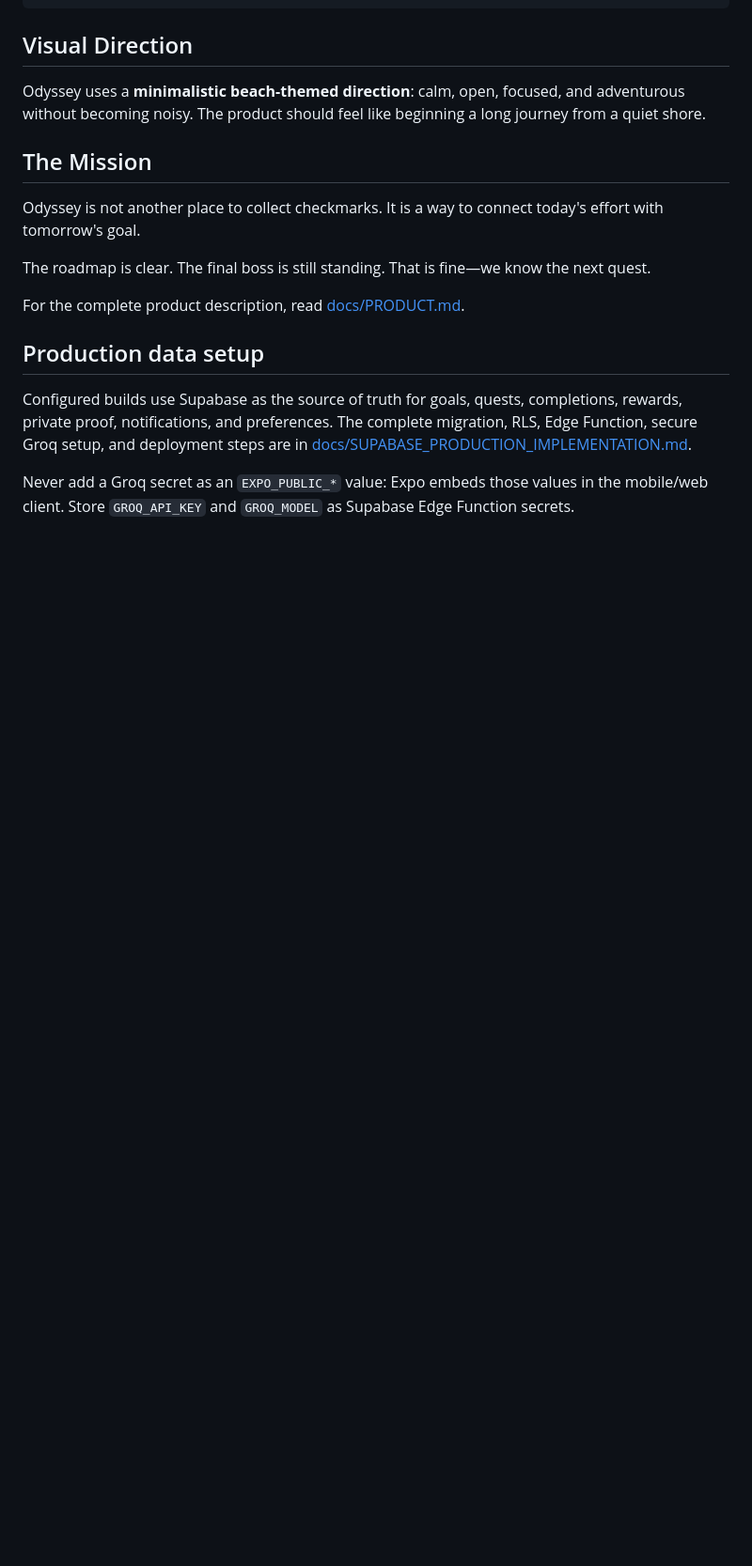
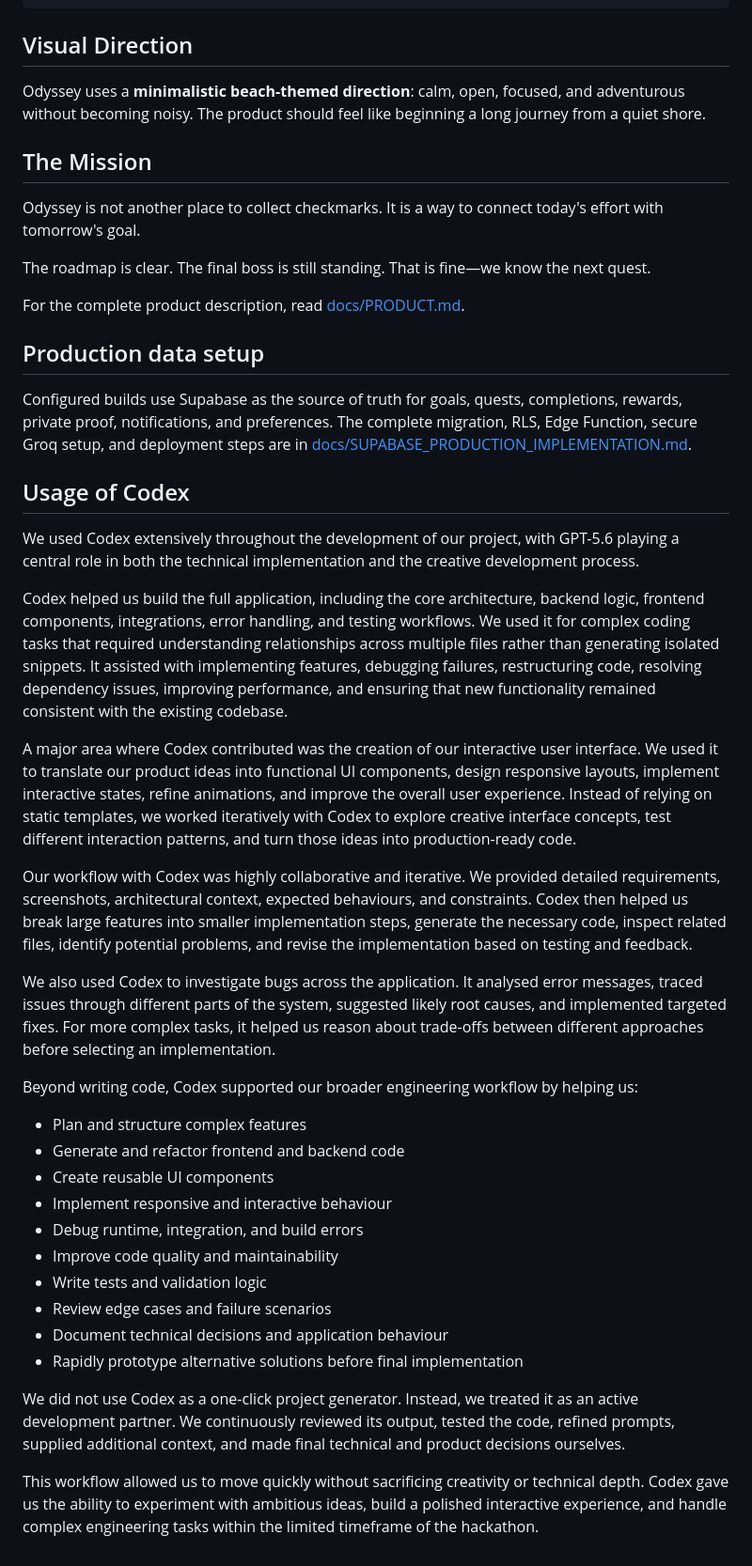
Before and after one commit to MRohan46/OpenAI-Hackathon-Odyssey, a Markdown page: README.md, the part around the change. Shown at 94% size. GitHub-like rendering; blank space fills up the shorter version.

Commit message:
Add the usage of codex for submission

```diff
--- a/README.md
+++ b/README.md
@@ -82,4 +82,30 @@ For the complete product description, read [docs/PRODUCT.md](docs/PRODUCT.md).
 
 Configured builds use Supabase as the source of truth for goals, quests, completions, rewards, private proof, notifications, and preferences. The complete migration, RLS, Edge Function, secure Groq setup, and deployment steps are in [docs/SUPABASE_PRODUCTION_IMPLEMENTATION.md](docs/SUPABASE_PRODUCTION_IMPLEMENTATION.md).
 
-Never add a Groq secret as an `EXPO_PUBLIC_*` value: Expo embeds those values in the mobile/web client. Store `GROQ_API_KEY` and `GROQ_MODEL` as Supabase Edge Function secrets.
+## Usage of Codex
+We used Codex extensively throughout the development of our project, with GPT-5.6 playing a central role in both the technical implementation and the creative development process.
+
+Codex helped us build the full application, including the core architecture, backend logic, frontend components, integrations, error handling, and testing workflows. We used it for complex coding tasks that required understanding relationships across multiple files rather than generating isolated snippets. It assisted with implementing features, debugging failures, restructuring code, resolving dependency issues, improving performance, and ensuring that new functionality remained consistent with the existing codebase.
+
+A major area where Codex contributed was the creation of our interactive user interface. We used it to translate our product ideas into functional UI components, design responsive layouts, implement interactive states, refine animations, and improve the overall user experience. Instead of relying on static templates, we worked iteratively with Codex to explore creative interface concepts, test different interaction patterns, and turn those ideas into production-ready code.
+
+Our workflow with Codex was highly collaborative and iterative. We provided detailed requirements, screenshots, architectural context, expected behaviours, and constraints. Codex then helped us break large features into smaller implementation steps, generate the necessary code, inspect related files, identify potential problems, and revise the implementation based on testing and feedback.
+
+We also used Codex to investigate bugs across the application. It analysed error messages, traced issues through different parts of the system, suggested likely root causes, and implemented targeted fixes. For more complex tasks, it helped us reason about trade-offs between different approaches before selecting an implementation.
+
+Beyond writing code, Codex supported our broader engineering workflow by helping us:
+
+* Plan and structure complex features
+* Generate and refactor frontend and backend code
+* Create reusable UI components
+* Implement responsive and interactive behaviour
+* Debug runtime, integration, and build errors
+* Improve code quality and maintainability
+* Write tests and validation logic
+* Review edge cases and failure scenarios
+* Document technical decisions and application behaviour
+* Rapidly prototype alternative solutions before final implementation
+
+We did not use Codex as a one-click project generator. Instead, we treated it as an active development partner. We continuously reviewed its output, tested the code, refined prompts, supplied additional context, and made final technical and product decisions ourselves.
+
+This workflow allowed us to move quickly without sacrificing creativity or technical depth. Codex gave us the ability to experiment with ambitious ideas, build a polished interactive experience, and handle complex engineering tasks within the limited timeframe of the hackathon.
```
